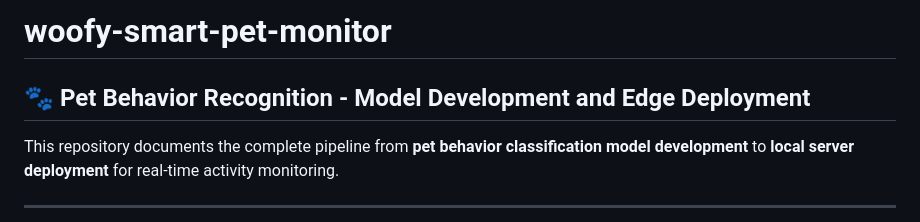
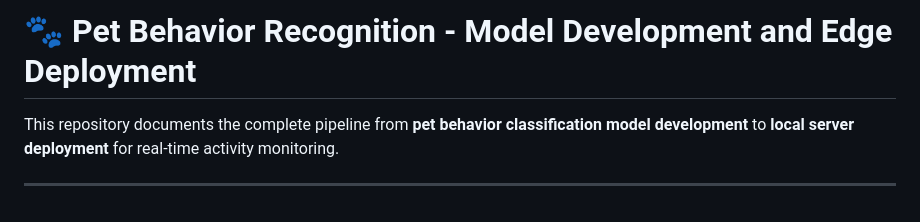
Before and after one commit to XiangningDeng/woofy-smart-pet-monitor, a Markdown page: README.md, the part around the change. GitHub-like rendering.

```diff
--- a/README.md
+++ b/README.md
@@ -1,6 +1,4 @@
-# woofy-smart-pet-monitor
-
-## 🐾 Pet Behavior Recognition - Model Development and Edge Deployment
+# 🐾 Pet Behavior Recognition - Model Development and Edge Deployment
 
 This repository documents the complete pipeline from **pet behavior classification model development** to **local server deployment** for real-time activity monitoring.
 
```
